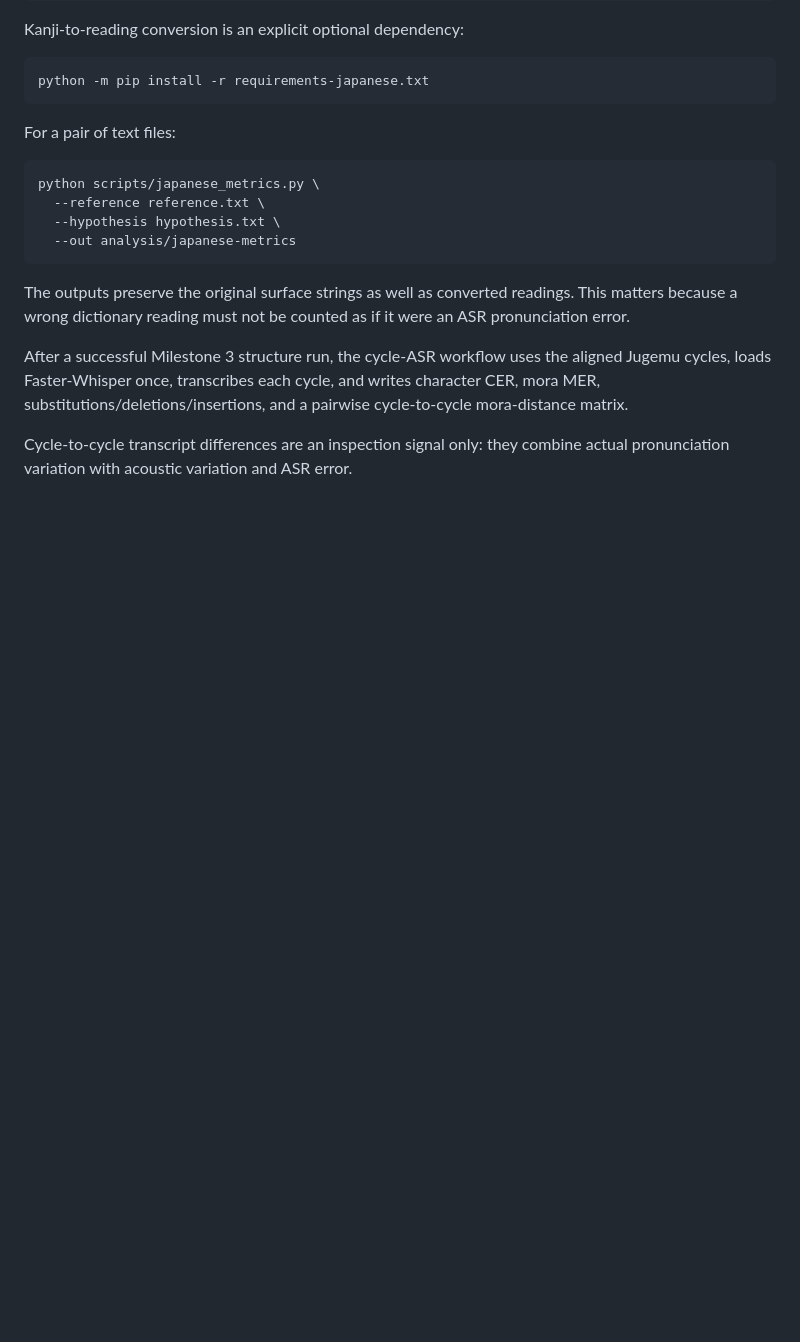
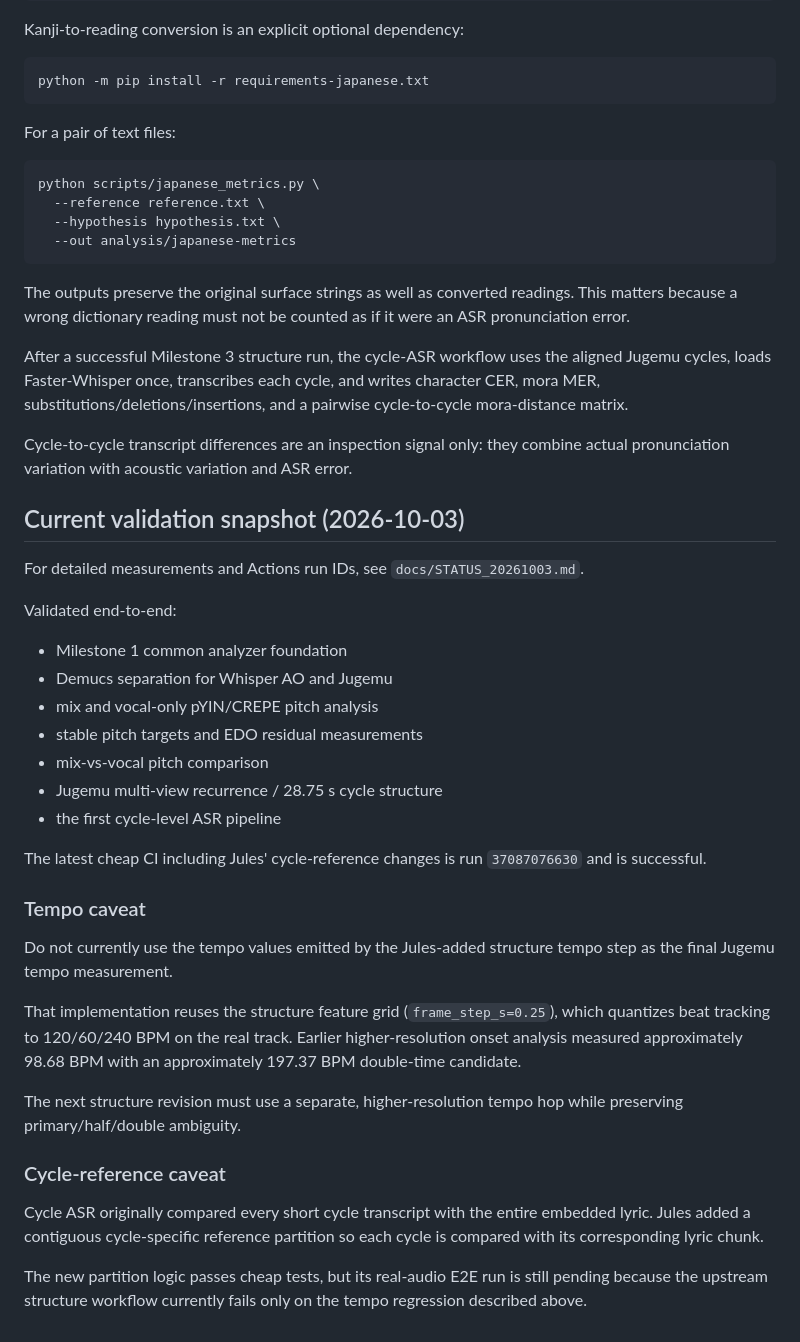
Before and after one commit to 2rwa/tmp-music, a Markdown page: scripts/README.md, the part around the change. Rendered like a GitHub page; blank space fills up the shorter version.

Commit message:
Document validated pipeline state and open caveats

```diff
--- a/scripts/README.md
+++ b/scripts/README.md
@@ -196,3 +196,34 @@ pairwise cycle-to-cycle mora-distance matrix.
 
 Cycle-to-cycle transcript differences are an inspection signal only: they
 combine actual pronunciation variation with acoustic variation and ASR error.
+
+
+## Current validation snapshot (2026-10-03)
+
+For detailed measurements and Actions run IDs, see `docs/STATUS_20261003.md`.
+
+Validated end-to-end:
+
+- Milestone 1 common analyzer foundation
+- Demucs separation for Whisper AO and Jugemu
+- mix and vocal-only pYIN/CREPE pitch analysis
+- stable pitch targets and EDO residual measurements
+- mix-vs-vocal pitch comparison
+- Jugemu multi-view recurrence / 28.75 s cycle structure
+- the first cycle-level ASR pipeline
+
+The latest cheap CI including Jules' cycle-reference changes is run `37087076630` and is successful.
+
+### Tempo caveat
+
+Do not currently use the tempo values emitted by the Jules-added structure tempo step as the final Jugemu tempo measurement.
+
+That implementation reuses the structure feature grid (`frame_step_s=0.25`), which quantizes beat tracking to 120/60/240 BPM on the real track. Earlier higher-resolution onset analysis measured approximately 98.68 BPM with an approximately 197.37 BPM double-time candidate.
+
+The next structure revision must use a separate, higher-resolution tempo hop while preserving primary/half/double ambiguity.
+
+### Cycle-reference caveat
+
+Cycle ASR originally compared every short cycle transcript with the entire embedded lyric. Jules added a contiguous cycle-specific reference partition so each cycle is compared with its corresponding lyric chunk.
+
+The new partition logic passes cheap tests, but its real-audio E2E run is still pending because the upstream structure workflow currently fails only on the tempo regression described above.
```
